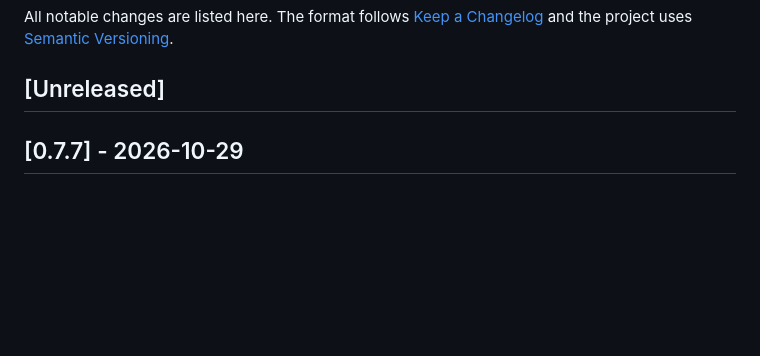
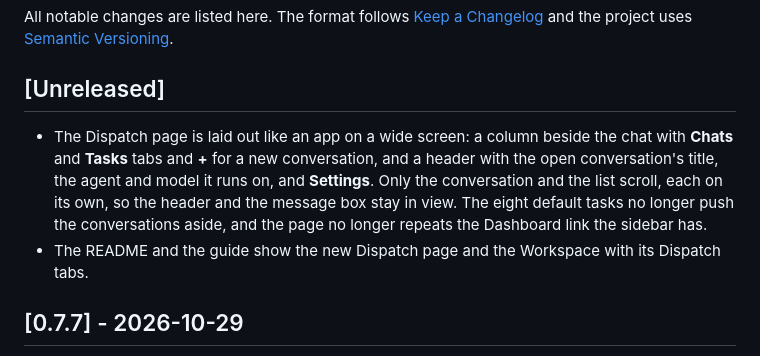
Before and after one commit to hbasheer/yardbell, a Markdown page: CHANGELOG.md, the part around the change. GitHub-like rendering; blank space fills up the shorter version.

```diff
--- a/CHANGELOG.md
+++ b/CHANGELOG.md
@@ -4,6 +4,14 @@ All notable changes are listed here. The format follows [Keep a Changelog](https
 and the project uses [Semantic Versioning](https://semver.org).
 
 ## [Unreleased]
+
+- The Dispatch page is laid out like an app on a wide screen: a column beside the chat with
+  **Chats** and **Tasks** tabs and **+** for a new conversation, and a header with the open
+  conversation's title, the agent and model it runs on, and **Settings**. Only the conversation and
+  the list scroll, each on its own, so the header and the message box stay in view. The eight
+  default tasks no longer push the conversations aside, and the page no longer repeats the
+  Dashboard link the sidebar has.
+- The README and the guide show the new Dispatch page and the Workspace with its Dispatch tabs.
 
 ## [0.7.7] - 2026-10-29
 
```
Also changed, not shown: docs/usage.md (+9 -3 lines), docs/screenshots/dispatch.png, docs/screenshots/workspace.png, 4 other files.
